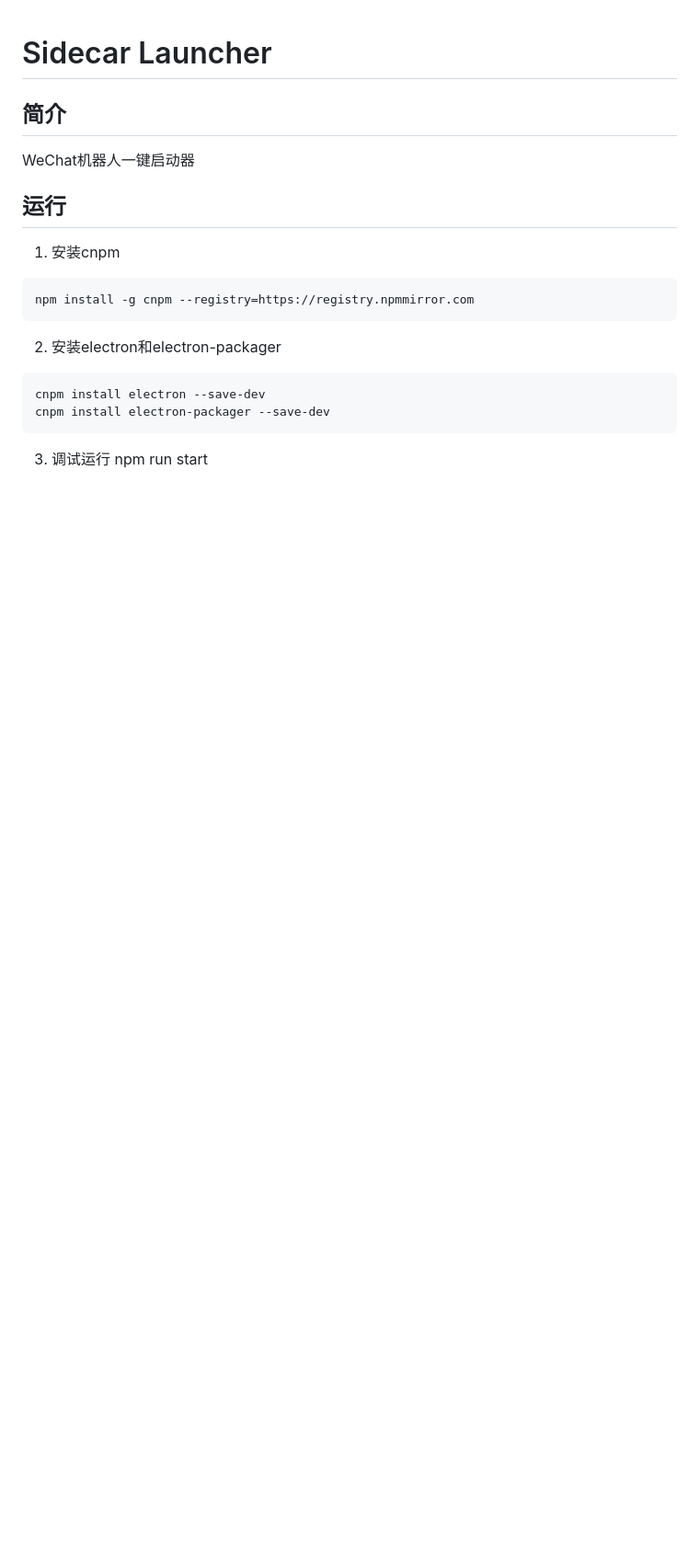
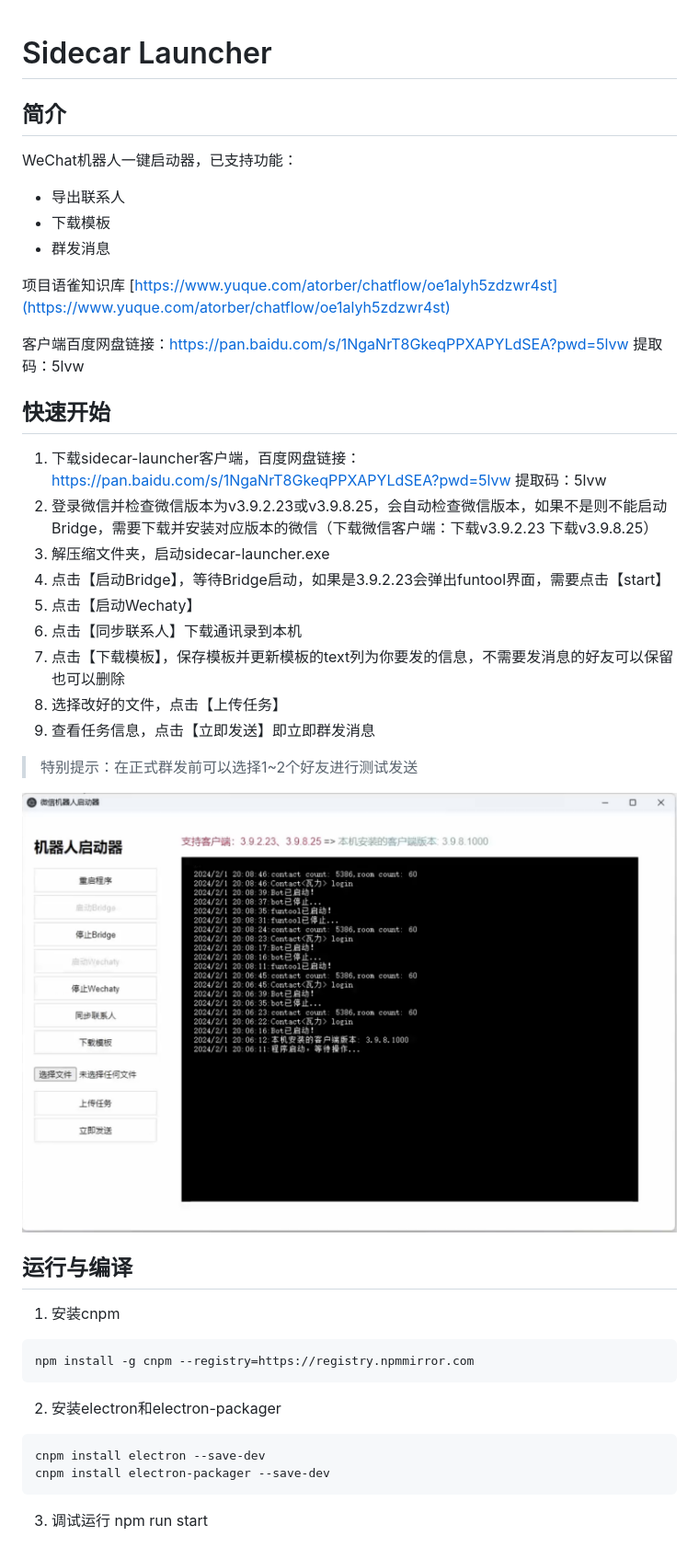
Before and after one commit to atorber/sidecar-launcher, a Markdown page: README.md, the part around the change. Shown: that part at 92% size. Rendered like a GitHub page; pictures changed too: doc/image.png (added); blank space fills up the shorter version.

Commit message:
更新readme

````diff
--- a/README.md
+++ b/README.md
@@ -2,19 +2,43 @@
 
 ## 简介
 
-WeChat机器人一键启动器
+WeChat机器人一键启动器，已支持功能：
 
-## 运行
+- 导出联系人
+- 下载模板
+- 群发消息
+
+项目语雀知识库 [https://www.yuque.com/atorber/chatflow/oe1alyh5zdzwr4st](https://www.yuque.com/atorber/chatflow/oe1alyh5zdzwr4st)
+
+客户端百度网盘链接：https://pan.baidu.com/s/1NgaNrT8GkeqPPXAPYLdSEA?pwd=5lvw 提取码：5lvw
+
+## 快速开始
+
+1. 下载sidecar-launcher客户端，百度网盘链接：https://pan.baidu.com/s/1NgaNrT8GkeqPPXAPYLdSEA?pwd=5lvw 提取码：5lvw
+2. 登录微信并检查微信版本为v3.9.2.23或v3.9.8.25，会自动检查微信版本，如果不是则不能启动Bridge，需要下载并安装对应版本的微信（下载微信客户端：下载v3.9.2.23 下载v3.9.8.25）
+3. 解压缩文件夹，启动sidecar-launcher.exe
+4. 点击【启动Bridge】，等待Bridge启动，如果是3.9.2.23会弹出funtool界面，需要点击【start】
+5. 点击【启动Wechaty】
+6. 点击【同步联系人】下载通讯录到本机
+7. 点击【下载模板】，保存模板并更新模板的text列为你要发的信息，不需要发消息的好友可以保留也可以删除
+8. 选择改好的文件，点击【上传任务】
+9. 查看任务信息，点击【立即发送】即立即群发消息
+
+> 特别提示：在正式群发前可以选择1~2个好友进行测试发送
+
+![运行界面](./doc/image.png)
+
+## 运行与编译
 
 1. 安装cnpm
 
-```
+```shell
 npm install -g cnpm --registry=https://registry.npmmirror.com
 ```
 
 2. 安装electron和electron-packager
 
-```
+```shell
 cnpm install electron --save-dev
 cnpm install electron-packager --save-dev
 ```
````
Also changed, not shown: 1 other file.
